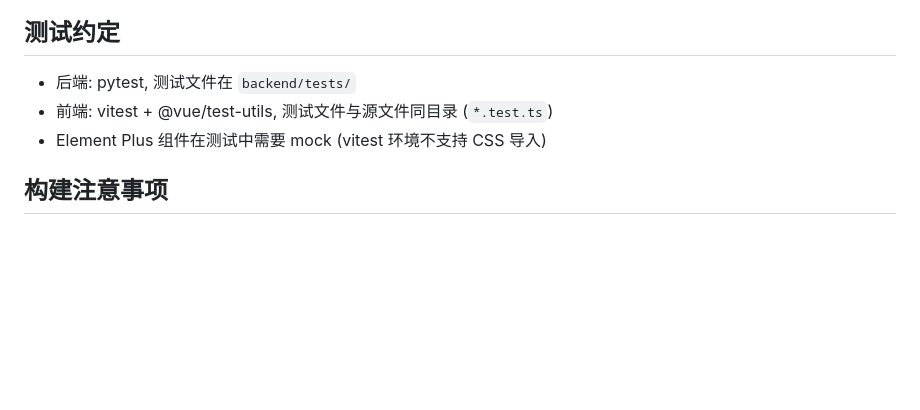
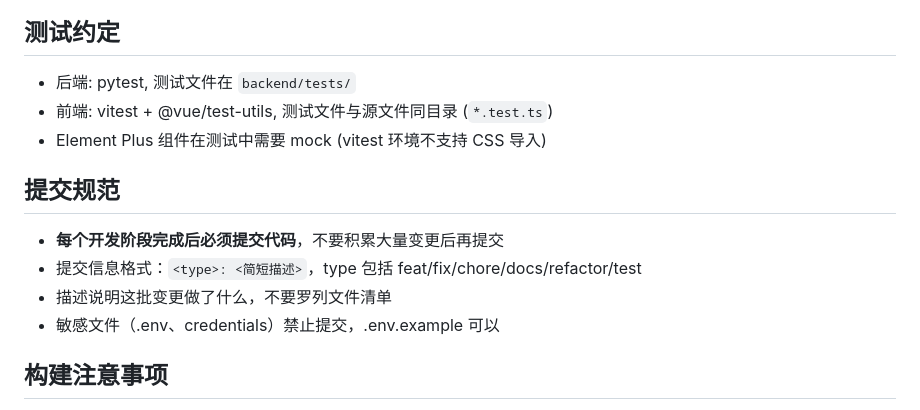
Before and after one commit to LittleSnowSpirit/LiveMirror, a Markdown page: CLAUDE.md, the part around the change. Rendered like a GitHub page; blank space fills up the shorter version.

Commit message:
docs: 添加提交规范 — 每阶段开发完必须提交代码
Co-Authored-By: Claude Opus 4.7 <noreply@anthropic.com>

```diff
--- a/CLAUDE.md
+++ b/CLAUDE.md
@@ -66,6 +66,13 @@ npm run test          # 运行前端测试 (vitest)
 - 前端: vitest + @vue/test-utils, 测试文件与源文件同目录 (`*.test.ts`)
 - Element Plus 组件在测试中需要 mock (vitest 环境不支持 CSS 导入)
 
+## 提交规范
+
+- **每个开发阶段完成后必须提交代码**，不要积累大量变更后再提交
+- 提交信息格式：`<type>: <简短描述>`，type 包括 feat/fix/chore/docs/refactor/test
+- 描述说明这批变更做了什么，不要罗列文件清单
+- 敏感文件（.env、credentials）禁止提交，.env.example 可以
+
 ## 构建注意事项
 
 - Element Plus 使用显式 import (`import { ElMessage } from 'element-plus'`), 不依赖 AutoImport
```
